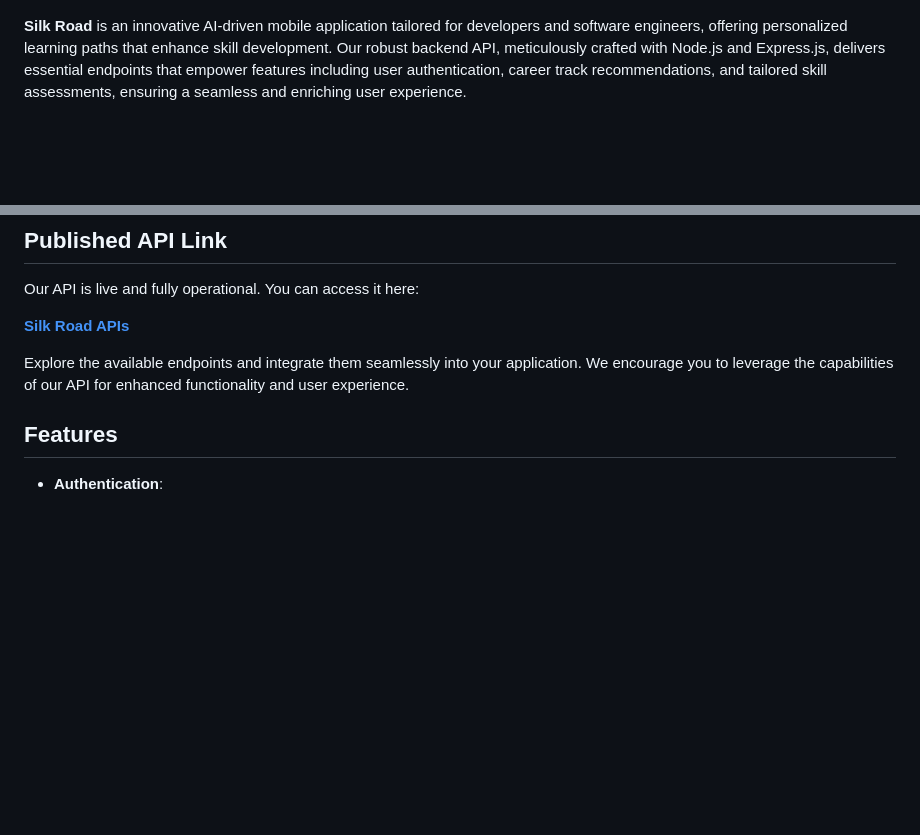
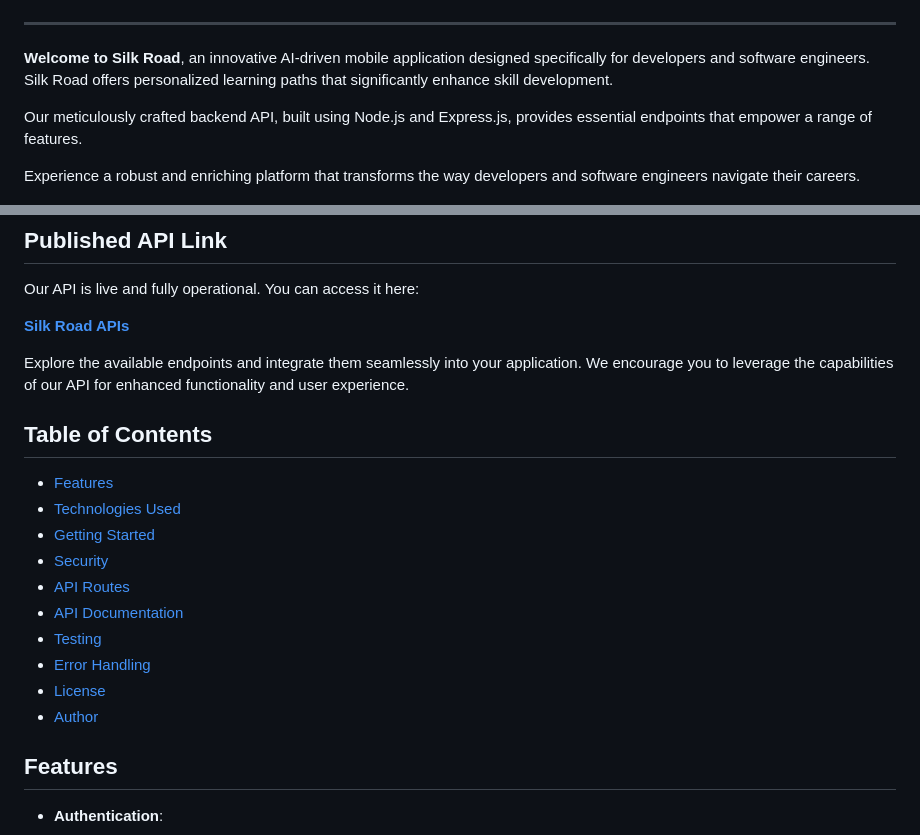
Before and after one commit to SilckRoad-MarcoPolo/SilkRoad_APIs, a Markdown page: README.md, 2 parts joined by grey strips. Drawn GitHub-style; blank space fills up the shorter version.

Commit message:
Update README Final

```diff
--- a/README.md
+++ b/README.md
@@ -7,7 +8,13 @@
 
 ![Mood Board](./assets/moodboard.jpeg)
 
-**Silk Road** is an innovative AI-driven mobile application tailored for developers and software engineers, offering personalized learning paths that enhance skill development. Our robust backend API, meticulously crafted with Node.js and Express.js, delivers essential endpoints that empower features including user authentication, career track recommendations, and tailored skill assessments, ensuring a seamless and enriching user experience.
+---
+
+**Welcome to Silk Road**, an innovative AI-driven mobile application designed specifically for developers and software engineers. Silk Road offers personalized learning paths that significantly enhance skill development.
+
+Our meticulously crafted backend API, built using Node.js and Express.js, provides essential endpoints that empower a range of features.
+
+Experience a robust and enriching platform that transforms the way developers and software engineers navigate their careers.
 
 ![Silk Road Logo](./assets/silkroad.jpeg)
 
@@ -18,6 +25,19 @@ Our API is live and fully operational. You can access it here:
 [**Silk Road APIs**](https://silkroadapis-production.up.railway.app/)
 
 Explore the available endpoints and integrate them seamlessly into your application. We encourage you to leverage the capabilities of our API for enhanced functionality and user experience.
+
+## Table of Contents
+
+- [Features](#features)
+- [Technologies Used](#technologies-used)
+- [Getting Started](#getting-started)
+- [Security](#security)
+- [API Routes](#api-routes)
+- [API Documentation](#api-documentation)
+- [Testing](#testing)
+- [Error Handling](#error-handling)
+- [License](#license)
+- [Author](#author)
 
 ## Features
 
```
Also changed, not shown: other parts of README.md (+1 -0 lines).
